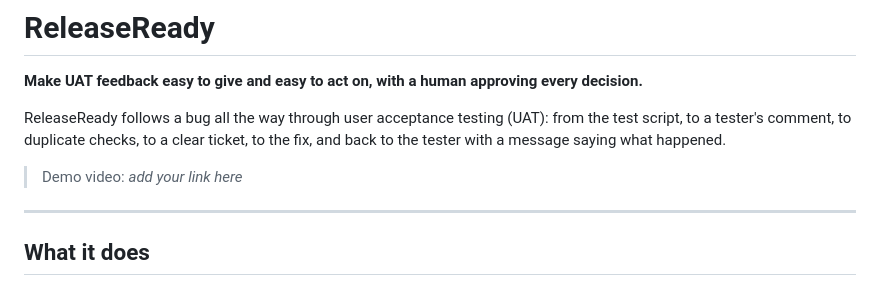
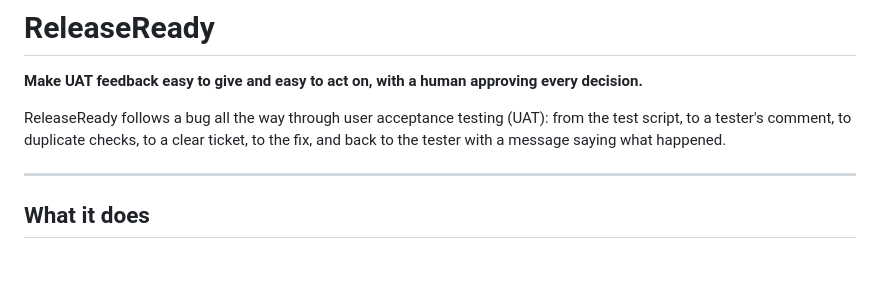
Before and after one commit to phutrong0207/ReleaseReady, a Markdown page: README.md, the part around the change. Drawn GitHub-style; blank space fills up the shorter version.

```diff
--- a/README.md
+++ b/README.md
@@ -4,7 +4,6 @@
 
 ReleaseReady follows a bug all the way through user acceptance testing (UAT): from the test script, to a tester's comment, to duplicate checks, to a clear ticket, to the fix, and back to the tester with a message saying what happened.
 
-> Demo video: _add your link here_
 
 ---
 
```
